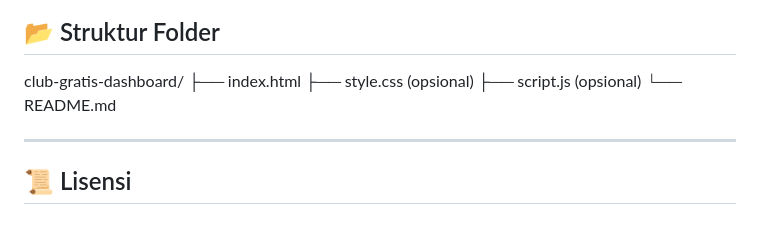
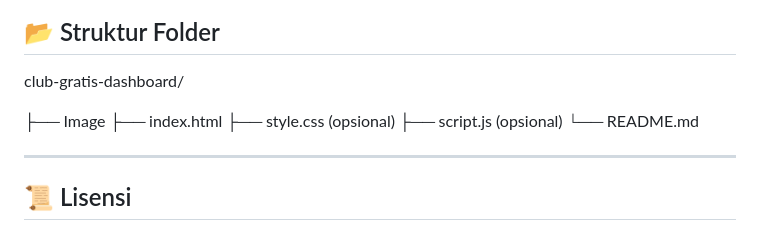
Before and after one commit to MarinaAqua/Analytics-Logs-Bandwidth, a Markdown page: README.md, the part around the change. GitHub-like rendering.

```diff
--- a/README.md
+++ b/README.md
@@ -81,6 +81,8 @@ git clone (https://github.com/MarinaAqua/Analytics-Logs-Bandwidth.git)
 ## 📂 Struktur Folder
 
 club-gratis-dashboard/
+
+├── Image
 ├── index.html
 ├── style.css (opsional)
 ├── script.js (opsional)
```
